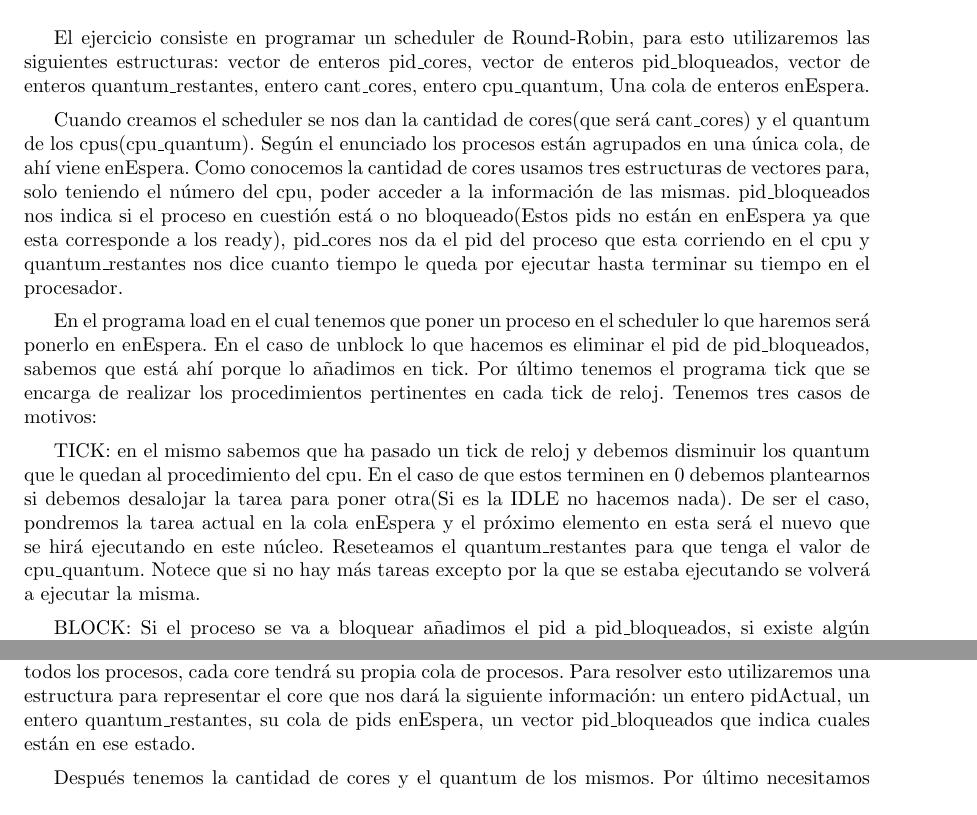
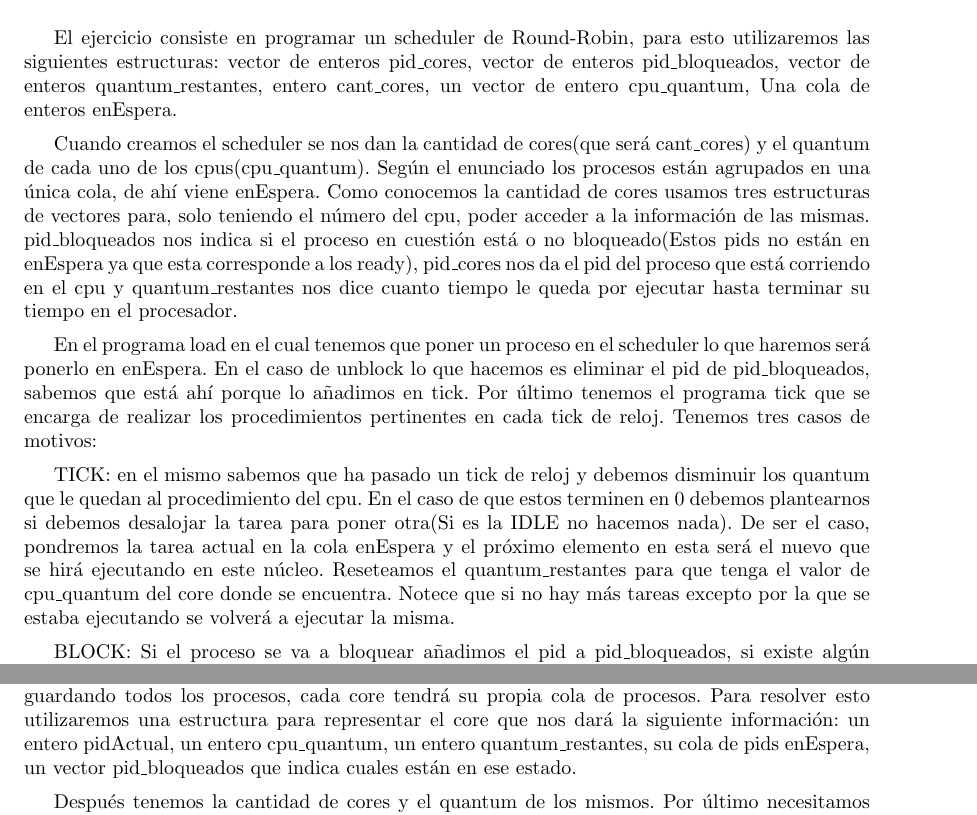
Before and after one commit to asdlkj/so-2015, a LaTeX document (tp-scheduling/informe/informe.tex, which reads tp-scheduling/informe/Ejercicio4.tex, tp-scheduling/informe/Ejercicio8.tex): two parts of pages 6 and 15 of 18, joined at a grey line, cut so that both start at the same text. Compiled offline with pdfLaTeX.

Commit message:
Cambios en rr para que cada cpu tenga su quantum.

```diff
--- a/tp-scheduling/informe/Ejercicio4.tex
+++ b/tp-scheduling/informe/Ejercicio4.tex
@@ -2,12 +2,12 @@
 
 \subsection{Desarrollo}
 El ejercicio consiste en programar un scheduler de Round-Robin, para esto utilizaremos las siguientes estructuras: vector de enteros pid$\_$cores, vector de enteros pid$\_$bloqueados,
-vector de enteros quantum$\_$restantes, entero cant$\_$cores, entero cpu$\_$quantum, Una cola de enteros enEspera.
+vector de enteros quantum$\_$restantes, entero cant$\_$cores, un vector de entero cpu$\_$quantum, Una cola de enteros enEspera.
 
-Cuando creamos el scheduler se nos dan la cantidad de cores(que será cant$\_$cores) y el quantum de los cpus(cpu$\_$quantum). Según el enunciado los procesos están agrupados
+Cuando creamos el scheduler se nos dan la cantidad de cores(que será cant$\_$cores) y el quantum de cada uno de los cpus(cpu$\_$quantum). Según el enunciado los procesos están agrupados
 en una única cola, de ahí viene enEspera. Como conocemos la cantidad de cores usamos tres estructuras de vectores para, solo teniendo el número del cpu, poder acceder a la
 información de las mismas. pid$\_$bloqueados nos indica si el proceso en cuestión está o no bloqueado(Estos pids no están en enEspera ya que esta corresponde a los
-ready), pid$\_$cores nos da el pid del proceso que esta corriendo en el cpu y quantum$\_$restantes nos dice cuanto tiempo le queda por ejecutar hasta terminar su tiempo en el
+ready), pid$\_$cores nos da el pid del proceso que está corriendo en el cpu y quantum$\_$restantes nos dice cuanto tiempo le queda por ejecutar hasta terminar su tiempo en el
 procesador.
 
 En el programa load en el cual tenemos que poner un proceso en el scheduler lo que haremos será ponerlo en enEspera. En el caso de unblock lo que hacemos es eliminar el pid de
@@ -15,7 +15,7 @@ pid$\_$bloqueados, sabemos que está ahí porque lo añadimos en tick. Por últi
 
 TICK: en el mismo sabemos que ha pasado un tick de reloj y debemos disminuir los quantum que le quedan al procedimiento del cpu. En el caso de que estos terminen en 0 debemos
 plantearnos si debemos desalojar la tarea para poner otra(Si es la IDLE no hacemos nada). De ser el caso, pondremos la tarea actual en la cola enEspera y el próximo elemento
-en esta será el nuevo que se hirá ejecutando en este núcleo. Reseteamos el quantum$\_$restantes para que tenga el valor de cpu$\_$quantum. Notece que si no hay más tareas
+en esta será el nuevo que se hirá ejecutando en este núcleo. Reseteamos el quantum$\_$restantes para que tenga el valor de cpu$\_$quantum del core donde se encuentra. Notece que si no hay más tareas
 excepto por la que se estaba ejecutando se volverá a ejecutar la misma.
 
 BLOCK: Si el proceso se va a bloquear añadimos el pid a pid$\_$bloqueados, si existe algún proceso en ready, lo ponemos a ejecutar en ese core. De solo ser un tick en el cual
--- a/tp-scheduling/informe/Ejercicio8.tex
+++ b/tp-scheduling/informe/Ejercicio8.tex
@@ -4,7 +4,7 @@
 \subsection{Desarrollo}
 Similar  a lo visto en el ejercicio 8, tendremos que programar la estructura de un scheduler de Round-Robin. La diferencia es que en este caso en vez de tener una cola única
 que vaya guardando todos los procesos, cada core tendrá su propia cola de procesos. Para resolver esto utilizaremos una estructura para representar el core que nos dará la
-siguiente información: un entero pidActual, un entero quantum$\_$restantes, su cola de pids enEspera, un vector pid$\_$bloqueados que indica cuales están en ese estado.
+siguiente información: un entero pidActual, un entero cpu$\_$quantum, un entero quantum$\_$restantes, su cola de pids enEspera, un vector pid$\_$bloqueados que indica cuales están en ese estado.
 
 Después tenemos la cantidad de cores y el quantum de los mismos. Por último necesitamos agrupar las estructuras core que tenemos. Para esto usamos simplemente un vector
 (nucleos).
```
Also changed, not shown: tp-scheduling/informe/informe.pdf (deleted), tp-scheduling/simusched/Makefile, 13 other files.
